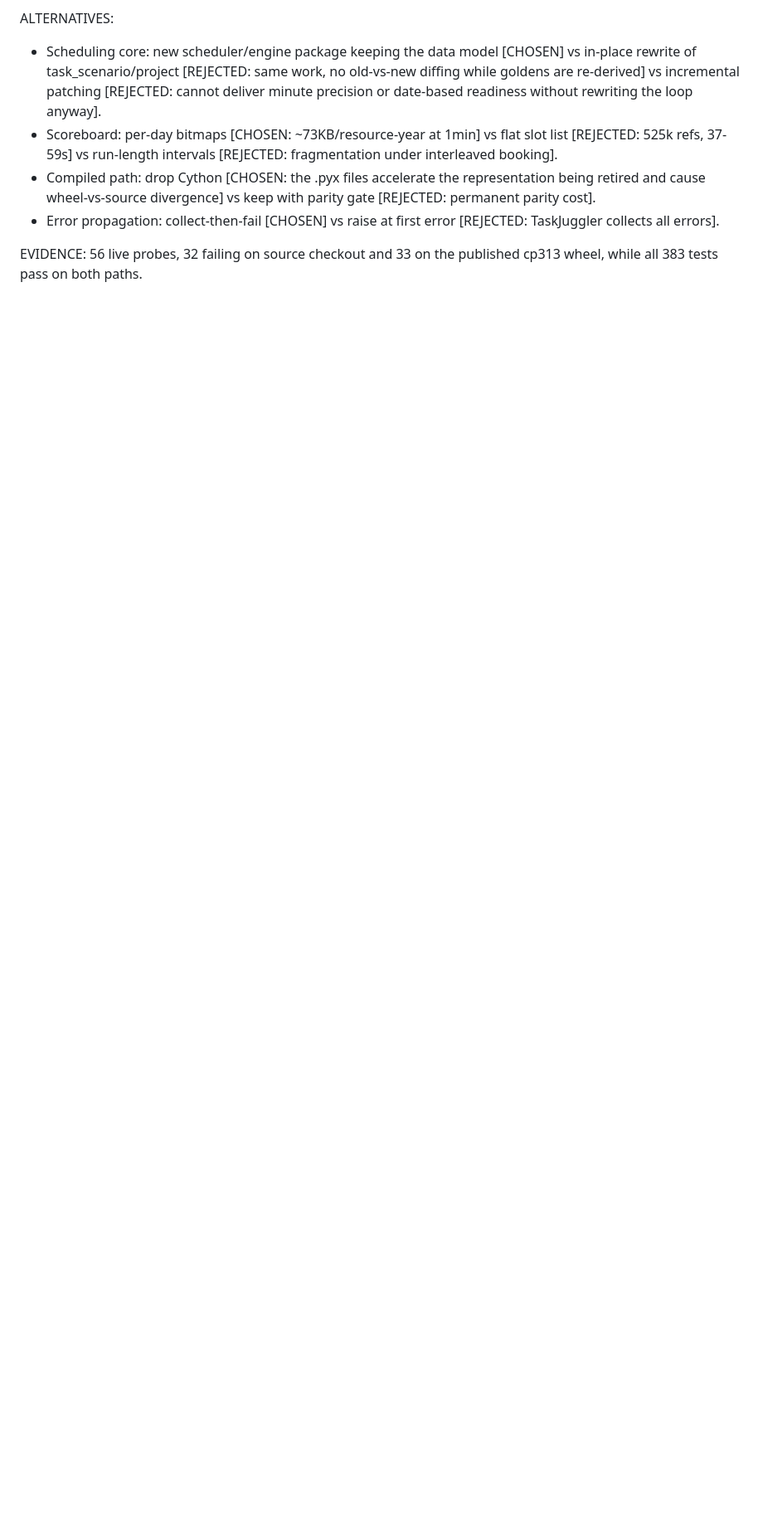
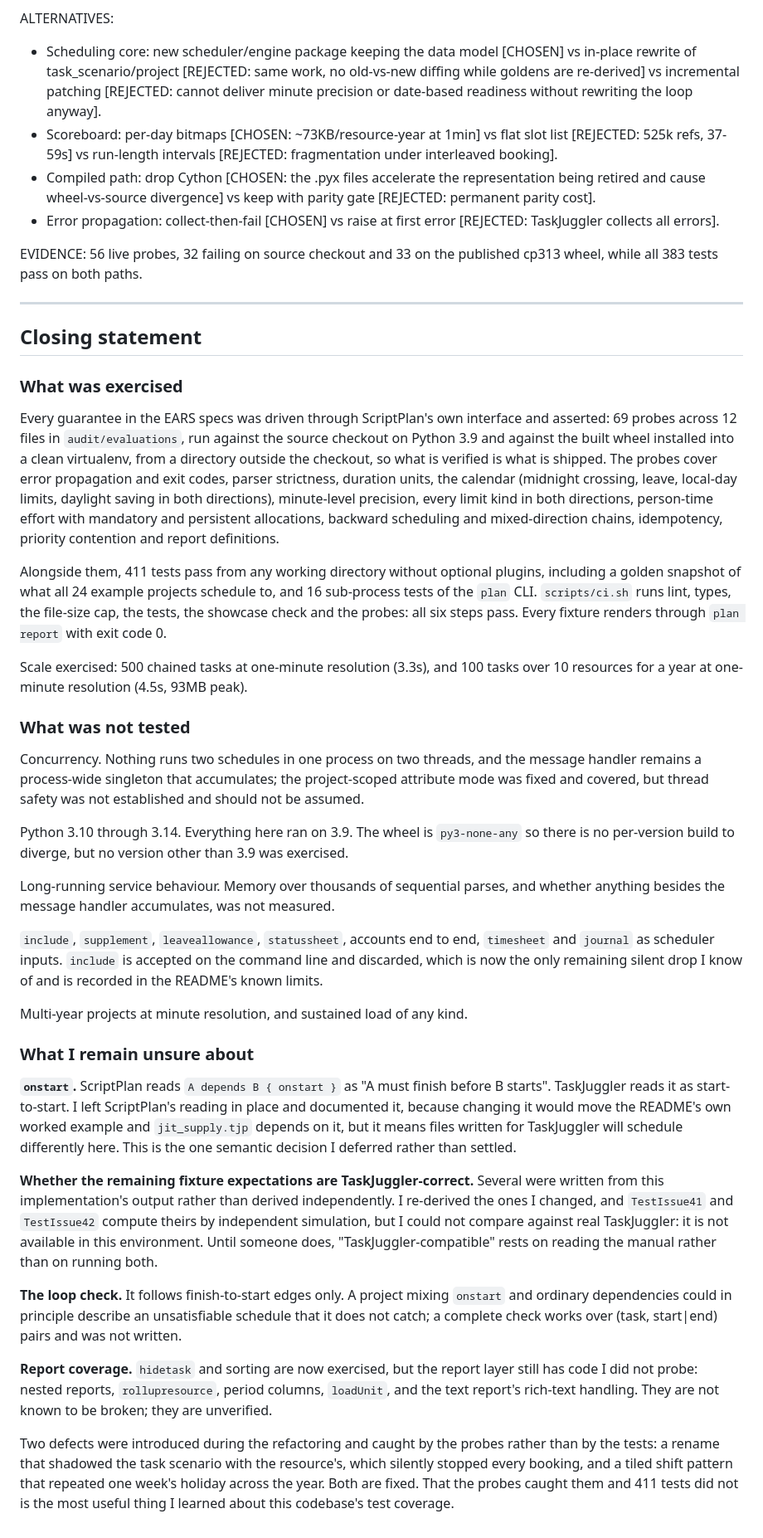
Before and after one commit to rodmena-limited/scriptplan, a Markdown page: SPECS/001-scriptplan-readiness-audit-findings-s1-s10-epic.md, the part around the change. Shown at 83% size. GitHub-like rendering; blank space fills up the shorter version.

Commit message:
audit: record outcomes and the closing statement
Each SPECS file now carries what was actually done against its EARS spec,
including the two things in WS3 deliberately not done and why: the scheduler
was not extracted into a separate engine package, because the defects were
addressable in place once the allocation model existed and the file-size work
gave the same separation; and the per-day bitmap board was not needed, because
deriving the slot size keeps hour-aligned projects on hour-sized slots.

SPECS/001 carries the closing statement: what was exercised, what was not
tested at all, and what I remain unsure about. The short version of the last:
`onstart` still means what ScriptPlan means by it rather than what TaskJuggler
does, several fixture expectations were written from this implementation's own
output and could not be checked against real TaskJuggler because it is not
available here, the loop check follows finish-to-start edges only, and parts of
the report layer are unverified rather than known good.

All ten tickets closed.

Closes #1

Co-Authored-By: Claude Opus 5 (1M context) <noreply@anthropic.com>

```diff
--- a/SPECS/001-scriptplan-readiness-audit-findings-s1-s10-epic.md
+++ b/SPECS/001-scriptplan-readiness-audit-findings-s1-s10-epic.md
@@ -47,3 +47,84 @@ ALTERNATIVES:
 - Error propagation: collect-then-fail [CHOSEN] vs raise at first error [REJECTED: TaskJuggler collects all errors].
 
 EVIDENCE: 56 live probes, 32 failing on source checkout and 33 on the published cp313 wheel, while all 383 tests pass on both paths.
+
+---
+
+## Closing statement
+
+### What was exercised
+
+Every guarantee in the EARS specs was driven through ScriptPlan's own interface
+and asserted: 69 probes across 12 files in `audit/evaluations`, run against the
+source checkout on Python 3.9 and against the built wheel installed into a
+clean virtualenv, from a directory outside the checkout, so what is verified is
+what is shipped. The probes cover error propagation and exit codes, parser
+strictness, duration units, the calendar (midnight crossing, leave, local-day
+limits, daylight saving in both directions), minute-level precision, every
+limit kind in both directions, person-time effort with mandatory and persistent
+allocations, backward scheduling and mixed-direction chains, idempotency,
+priority contention and report definitions.
+
+Alongside them, 411 tests pass from any working directory without optional
+plugins, including a golden snapshot of what all 24 example projects schedule
+to, and 16 sub-process tests of the `plan` CLI. `scripts/ci.sh` runs lint,
+types, the file-size cap, the tests, the showcase check and the probes: all six
+steps pass. Every fixture renders through `plan report` with exit code 0.
+
+Scale exercised: 500 chained tasks at one-minute resolution (3.3s), and 100
+tasks over 10 resources for a year at one-minute resolution (4.5s, 93MB peak).
+
+### What was not tested
+
+Concurrency. Nothing runs two schedules in one process on two threads, and the
+message handler remains a process-wide singleton that accumulates; the
+project-scoped attribute mode was fixed and covered, but thread safety was not
+established and should not be assumed.
+
+Python 3.10 through 3.14. Everything here ran on 3.9. The wheel is
+`py3-none-any` so there is no per-version build to diverge, but no version
+other than 3.9 was exercised.
+
+Long-running service behaviour. Memory over thousands of sequential parses,
+and whether anything besides the message handler accumulates, was not measured.
+
+`include`, `supplement`, `leaveallowance`, `statussheet`, accounts end to end,
+`timesheet` and `journal` as scheduler inputs. `include` is accepted on the
+command line and discarded, which is now the only remaining silent drop I know
+of and is recorded in the README's known limits.
+
+Multi-year projects at minute resolution, and sustained load of any kind.
+
+### What I remain unsure about
+
+**`onstart`.** ScriptPlan reads `A depends B { onstart }` as "A must finish
+before B starts". TaskJuggler reads it as start-to-start. I left ScriptPlan's
+reading in place and documented it, because changing it would move the README's
+own worked example and `jit_supply.tjp` depends on it, but it means files
+written for TaskJuggler will schedule differently here. This is the one
+semantic decision I deferred rather than settled.
+
+**Whether the remaining fixture expectations are TaskJuggler-correct.** Several
+were written from this implementation's output rather than derived
+independently. I re-derived the ones I changed, and `TestIssue41` and
+`TestIssue42` compute theirs by independent simulation, but I could not compare
+against real TaskJuggler: it is not available in this environment. Until
+someone does, "TaskJuggler-compatible" rests on reading the manual rather than
+on running both.
+
+**The loop check.** It follows finish-to-start edges only. A project mixing
+`onstart` and ordinary dependencies could in principle describe an unsatisfiable
+schedule that it does not catch; a complete check works over (task, start|end)
+pairs and was not written.
+
+**Report coverage.** `hidetask` and sorting are now exercised, but the report
+layer still has code I did not probe: nested reports, `rollupresource`, period
+columns, `loadUnit`, and the text report's rich-text handling. They are not
+known to be broken; they are unverified.
+
+Two defects were introduced during the refactoring and caught by the probes
+rather than by the tests: a rename that shadowed the task scenario with the
+resource's, which silently stopped every booking, and a tiled shift pattern
+that repeated one week's holiday across the year. Both are fixed. That the
+probes caught them and 411 tests did not is the most useful thing I learned
+about this codebase's test coverage.
```
